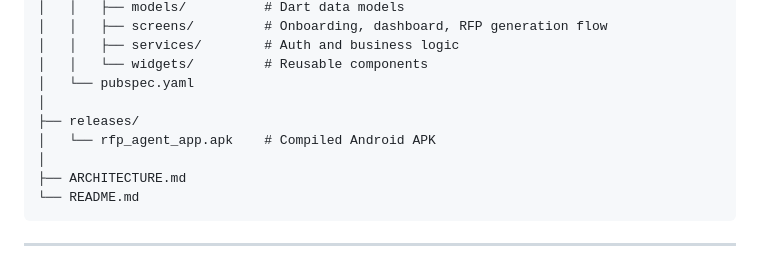
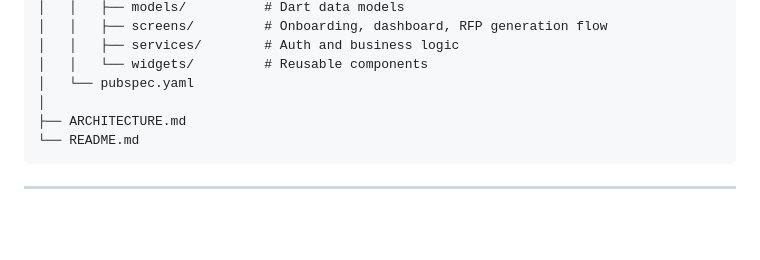
Before and after one commit to rubaisha-rn/RFP-Agent, a Markdown page: README.md, the part around the change. Drawn GitHub-style; blank space fills up the shorter version.

```diff
--- a/README.md
+++ b/README.md
@@ -90,9 +90,6 @@ RFP-agent/
 │   │   ├── services/        # Auth and business logic
 │   │   └── widgets/         # Reusable components
 │   └── pubspec.yaml
-│
-├── releases/
-│   └── rfp_agent_app.apk    # Compiled Android APK
 │
 ├── ARCHITECTURE.md
 └── README.md
```
